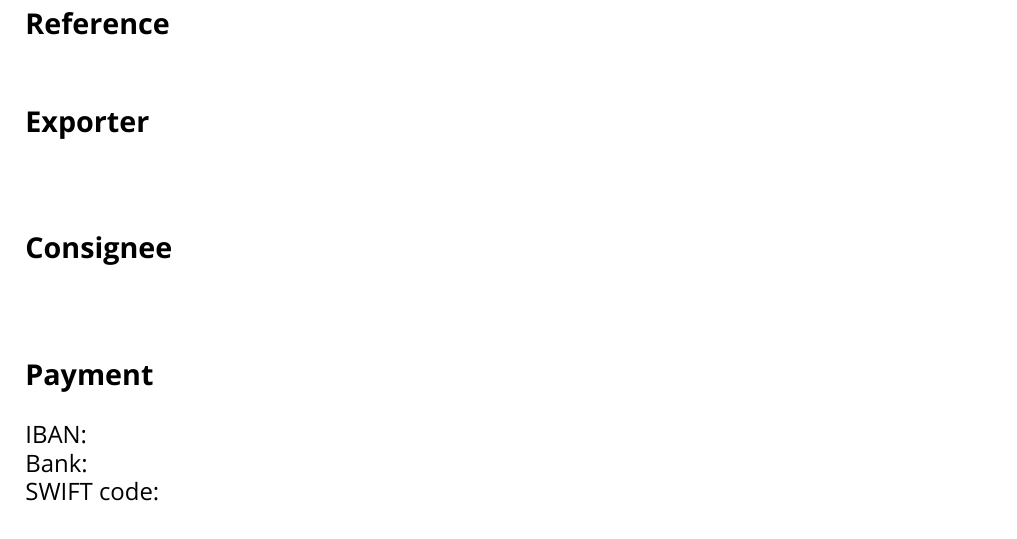
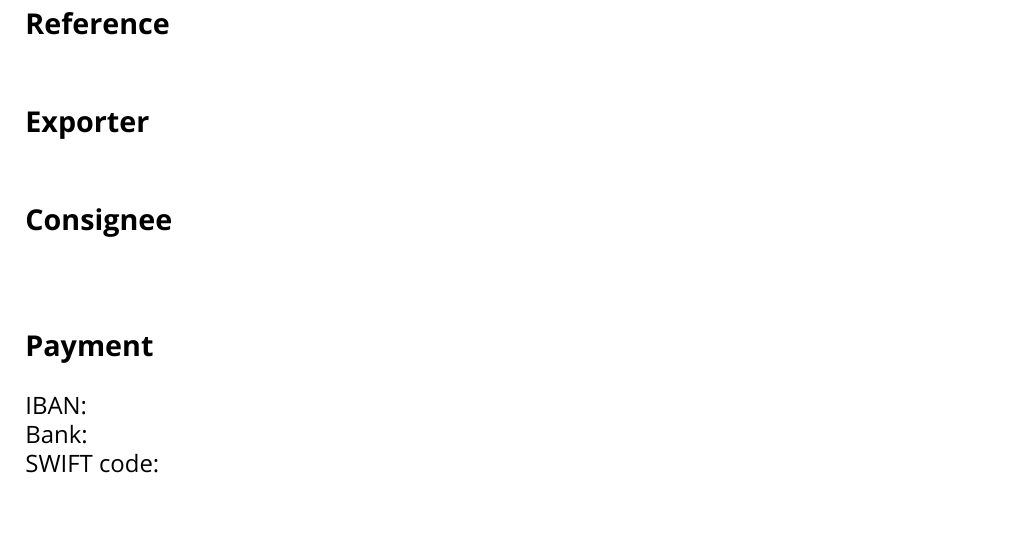
Before and after one commit to paemuri/invoice, a LaTeX document (main.tex): part of the page, cut so that both start at the same text. Compiled offline with LuaLaTeX; a missing font is replaced by an installed copy or a similar font.

Commit message:
Temporarily comment out exporter ID

```diff
--- a/main.tex
+++ b/main.tex
@@ -23,8 +23,8 @@
   \invoicesectionheader{Exporter}
   \begin{invoicesectiontext}
     \directlua{tex.print(exporter.name)}
-    \\
-    \directlua{tex.print(exporter.id_number)}
+    % \\
+    % \directlua{tex.print(exporter.id_number)}
     \directlua{
       for i in pairs(exporter.address) do
         tex.print '\\\\'
```
